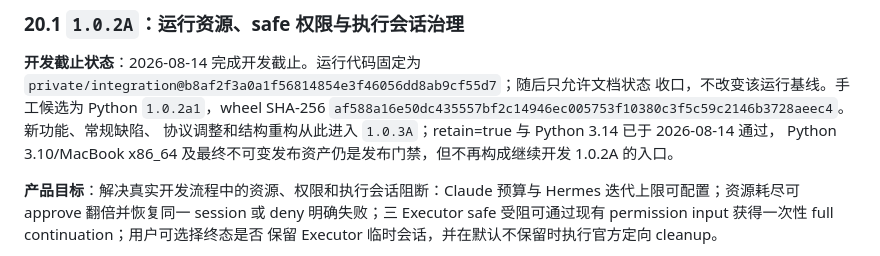
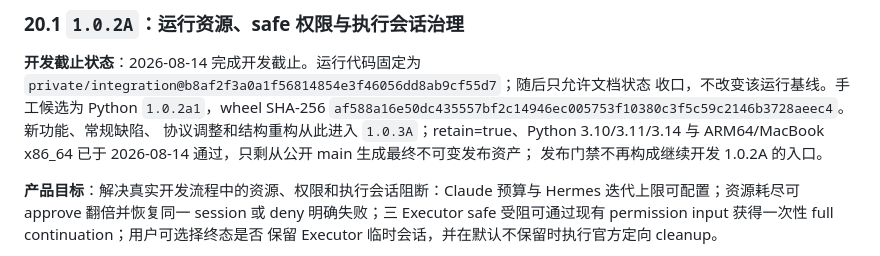
Before and after one commit to roway49/agent-bridge-connect, a Markdown page: AGENTBC_ALPHA_DEVELOPMENT_HANDBOOK.md, the part around the change. Rendered like a GitHub page.

```diff
--- a/AGENTBC_ALPHA_DEVELOPMENT_HANDBOOK.md
+++ b/AGENTBC_ALPHA_DEVELOPMENT_HANDBOOK.md
@@ -2142,9 +2142,9 @@ delete/update 等运维入口，均不再作为 1.0.1A 改动处理。
 `private/integration@b8af2f3a0a1f56814854e3f46056dd8ab9cf55d7`；随后只允许文档状态
 收口，不改变该运行基线。手工候选为 Python `1.0.2a1`，wheel SHA-256
 `af588a16e50dc435557bf2c14946ec005753f10380c3f5c59c2146b3728aeec4`。新功能、常规缺陷、
-协议调整和结构重构从此进入 `1.0.3A`；retain=true 与 Python 3.14 已于 2026-08-14 通过，
-Python 3.10/MacBook x86_64 及最终不可变发布资产仍是发布门禁，但不再构成继续开发
-1.0.2A 的入口。
+协议调整和结构重构从此进入 `1.0.3A`；retain=true、Python 3.10/3.11/3.14 与
+ARM64/MacBook x86_64 已于 2026-08-14 通过，只剩从公开 main 生成最终不可变发布资产；
+发布门禁不再构成继续开发 1.0.2A 的入口。
 
 **产品目标**：解决真实开发流程中的资源、权限和执行会话阻断：Claude 预算与 Hermes
 迭代上限可配置；资源耗尽可 approve 翻倍并恢复同一 session 或 deny 明确失败；三 Executor
```
Also changed, not shown: AGENTBC_1.0.2A_DEVELOPMENT_CHECKLIST.md (+5 -5 lines), CHANGELOG.md (+4 -2 lines).
